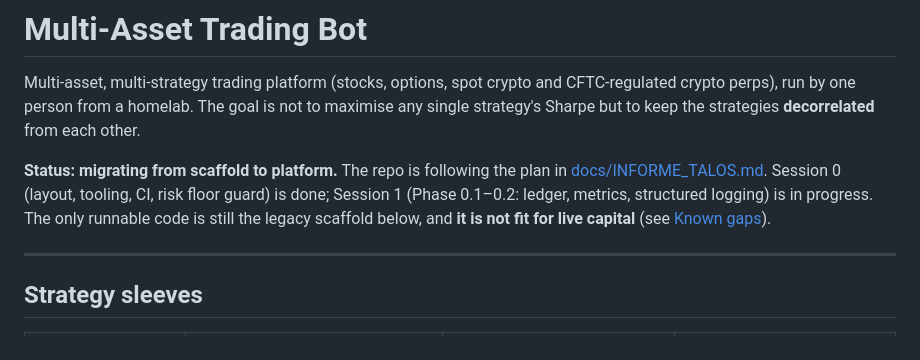
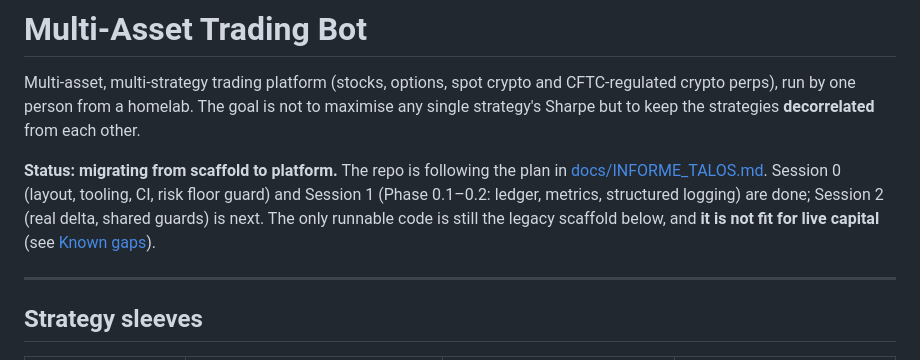
Before and after one commit to SethSterling22/Multi-Asset_Trading_Bot, a Markdown page: README.md, the part around the change. Rendered like a GitHub page.

Commit message:
docs: record the green Session 1 gate (D-005)
Co-Authored-By: Claude Opus 5.5 <noreply@anthropic.com>

```diff
--- a/README.md
+++ b/README.md
@@ -7,8 +7,8 @@ to maximise any single strategy's Sharpe but to keep the strategies
 
 **Status: migrating from scaffold to platform.** The repo is following the plan
 in [docs/INFORME_TALOS.md](docs/INFORME_TALOS.md). Session 0 (layout, tooling,
-CI, risk floor guard) is done; Session 1 (Phase 0.1–0.2: ledger, metrics,
-structured logging) is in progress. The
+CI, risk floor guard) and Session 1 (Phase 0.1–0.2: ledger, metrics, structured
+logging) are done; Session 2 (real delta, shared guards) is next. The
 only runnable code is still the legacy scaffold below, and **it is not fit for
 live capital** (see [Known gaps](#known-gaps-in-the-legacy-code)).
 
```
Also changed, not shown: DECISIONS.md (+28 -0 lines).
